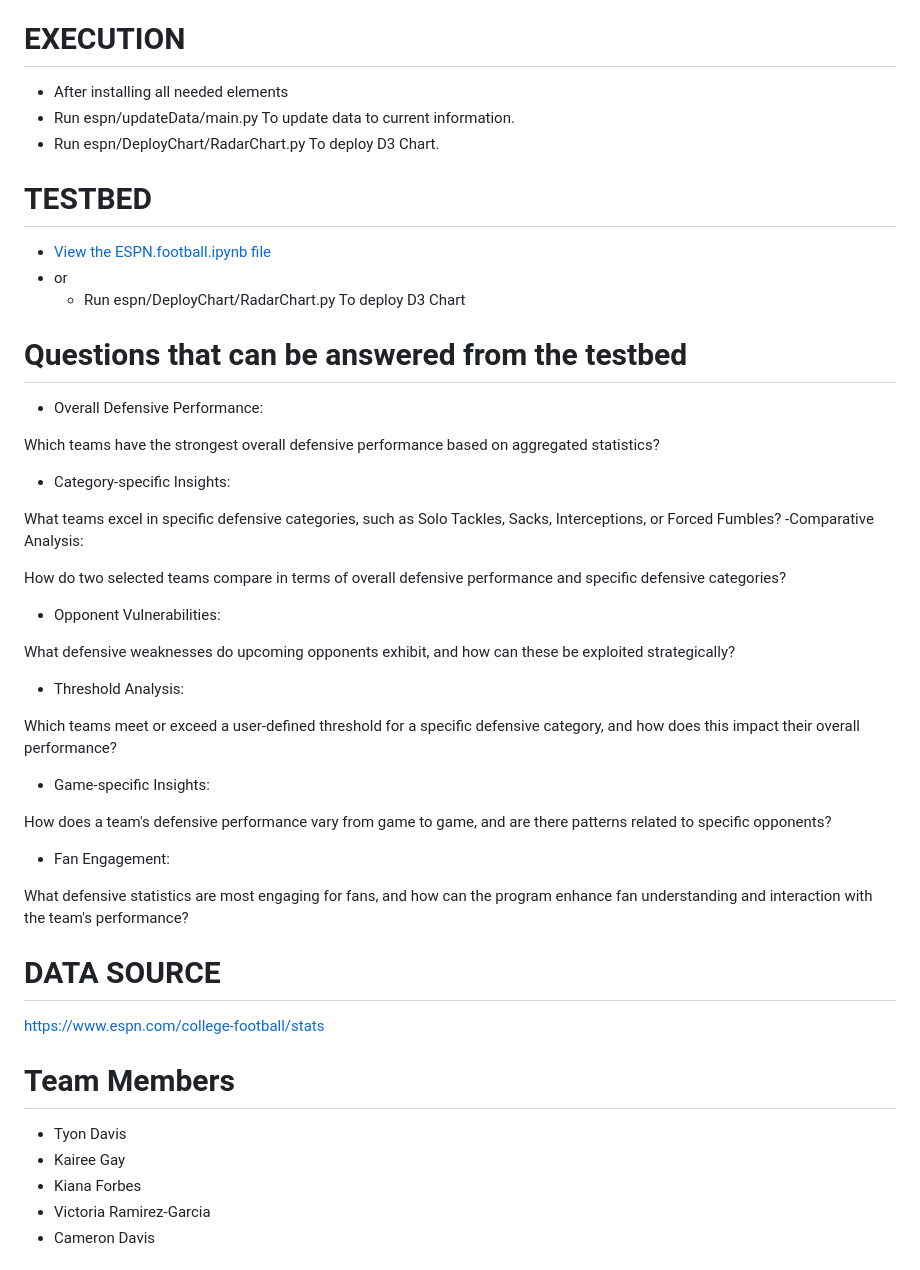
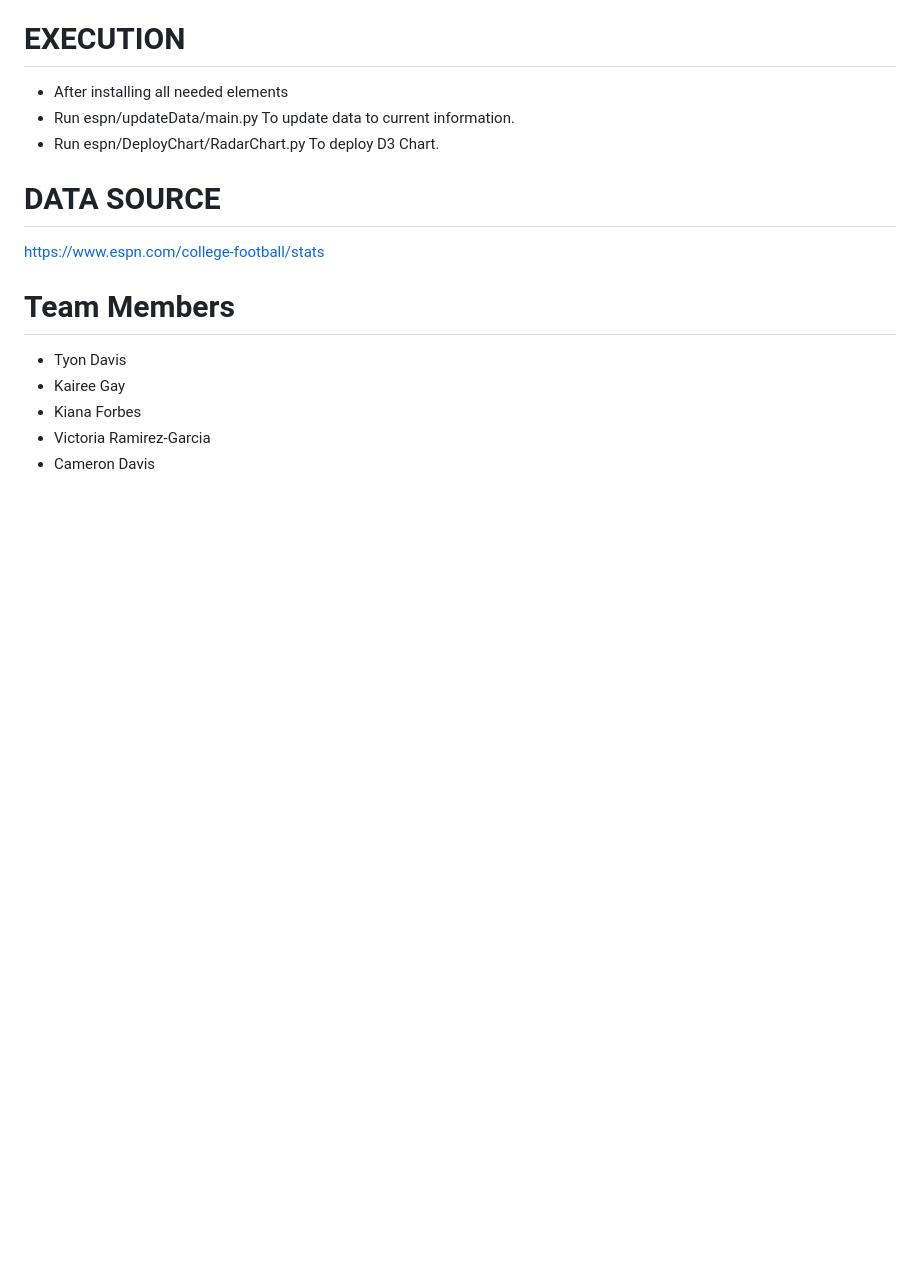
Before and after one commit to Davis-Ty/ESPN, a Markdown page: README.md, the part around the change. Drawn GitHub-style; blank space fills up the shorter version.

```diff
--- a/README.md
+++ b/README.md
@@ -56,34 +56,6 @@ After downloading, you may need to add the ChromeDriver executable to your syste
 - Run espn/updateData/main.py To update data to current information.
 - Run espn/DeployChart/RadarChart.py To deploy D3 Chart.
 
-# TESTBED
- - [View the ESPN.football.ipynb file ](https://github.com/Kaireega/ESPN-WebScraping/blob/codespace-shiny-potato-grxp46qwg4v3j7g/ESPN.football.ipynb)
- - or
-   - Run espn/DeployChart/RadarChart.py To deploy D3 Chart
- # Questions that can be answered from the testbed
- - Overall Defensive Performance:
-
-Which teams have the strongest overall defensive performance based on aggregated statistics?
-- Category-specific Insights:
-
-What teams excel in specific defensive categories, such as Solo Tackles, Sacks, Interceptions, or Forced Fumbles?
--Comparative Analysis:
-
-How do two selected teams compare in terms of overall defensive performance and specific defensive categories?
-- Opponent Vulnerabilities:
-
-What defensive weaknesses do upcoming opponents exhibit, and how can these be exploited strategically?
-- Threshold Analysis:
-
-Which teams meet or exceed a user-defined threshold for a specific defensive category, and how does this impact their overall performance?
-- Game-specific Insights:
-
-How does a team's defensive performance vary from game to game, and are there patterns related to specific opponents?
-
-- Fan Engagement:
-
-What defensive statistics are most engaging for fans, and how can the program enhance fan understanding and interaction with the team's performance?
-
 # DATA SOURCE
 https://www.espn.com/college-football/stats
 
```
